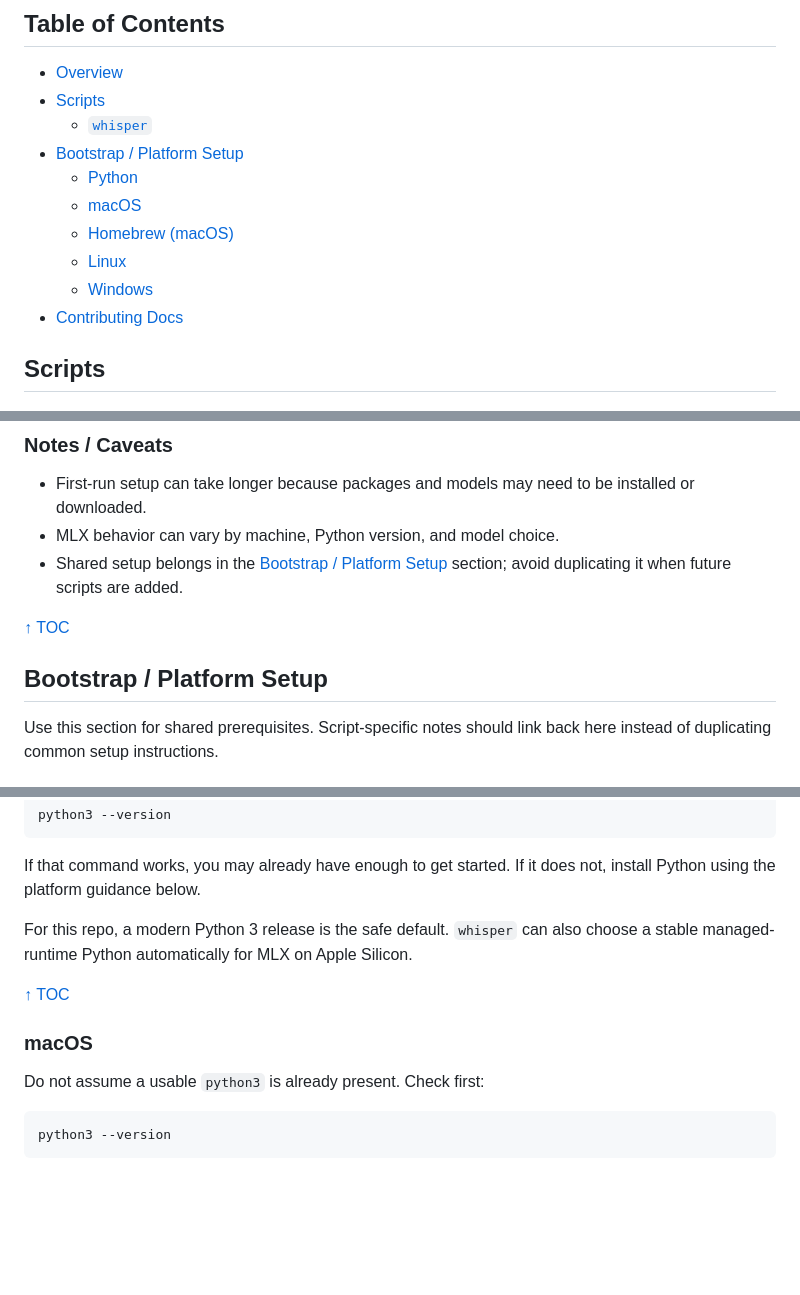
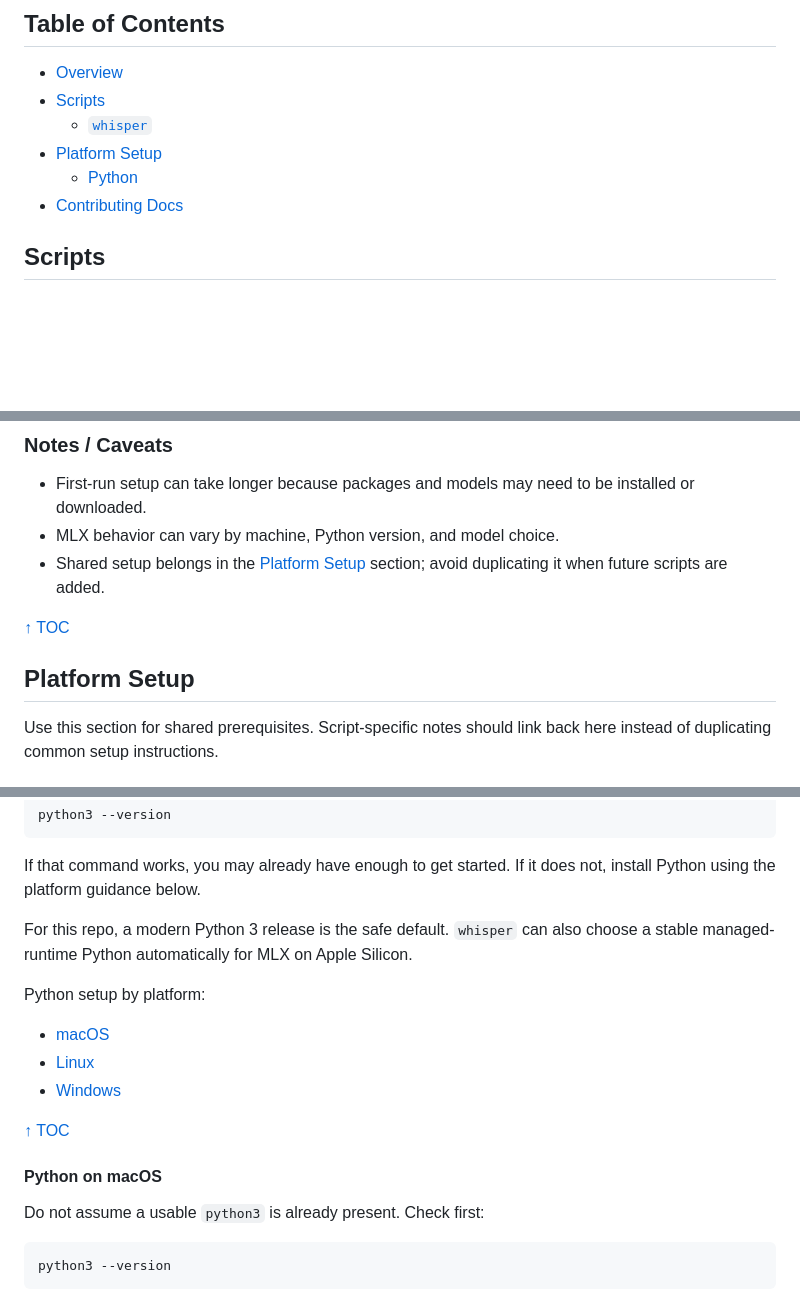
Before and after one commit to majal/maj-scripts, a Markdown page: README.md, 3 parts joined by grey strips. Drawn GitHub-style; blank space fills up the shorter version.

Commit message:
Refine platform setup docs

```diff
--- a/README.md
+++ b/README.md
@@ -17,12 +17,8 @@ The root README is the main navigation page:
 - [Overview](#overview)
 - [Scripts](#scripts)
   - [`whisper`](#whisper)
-- [Bootstrap / Platform Setup](#bootstrap--platform-setup)
+- [Platform Setup](#platform-setup)
   - [Python](#python)
-  - [macOS](#macos)
-  - [Homebrew (macOS)](#homebrew-macos)
-  - [Linux](#linux)
-  - [Windows](#windows)
 - [Contributing Docs](#contributing-docs)
 
 ## Scripts
@@ -123,11 +119,11 @@ whisper /path/to/file.mp4 --model=tiny --mlx-word-timestamps=off --mlx-output-fo
 
 - First-run setup can take longer because packages and models may need to be installed or downloaded.
 - MLX behavior can vary by machine, Python version, and model choice.
-- Shared setup belongs in the [Bootstrap / Platform Setup](#bootstrap--platform-setup) section; avoid duplicating it when future scripts are added.
+- Shared setup belongs in the [Platform Setup](#platform-setup) section; avoid duplicating it when future scripts are added.
 
 [↑ TOC](#table-of-contents)
 
-## Bootstrap / Platform Setup
+## Platform Setup
 
 Use this section for shared prerequisites. Script-specific notes should link back here instead of duplicating common setup instructions.
 
@@ -145,9 +141,15 @@ If that command works, you may already have enough to get started. If it does no
 
 For this repo, a modern Python 3 release is the safe default. `whisper` can also choose a stable managed-runtime Python automatically for MLX on Apple Silicon.
 
+Python setup by platform:
+
+- [macOS](#python-on-macos)
+- [Linux](#python-on-linux)
+- [Windows](#python-on-windows)
+
 [↑ TOC](#table-of-contents)
 
-### macOS
+#### Python on macOS
 
 Do not assume a usable `python3` is already present. Check first:
 
```
Also changed, not shown: other parts of README.md (+4 -6 lines), AGENTS.md (+12 -8 lines).
